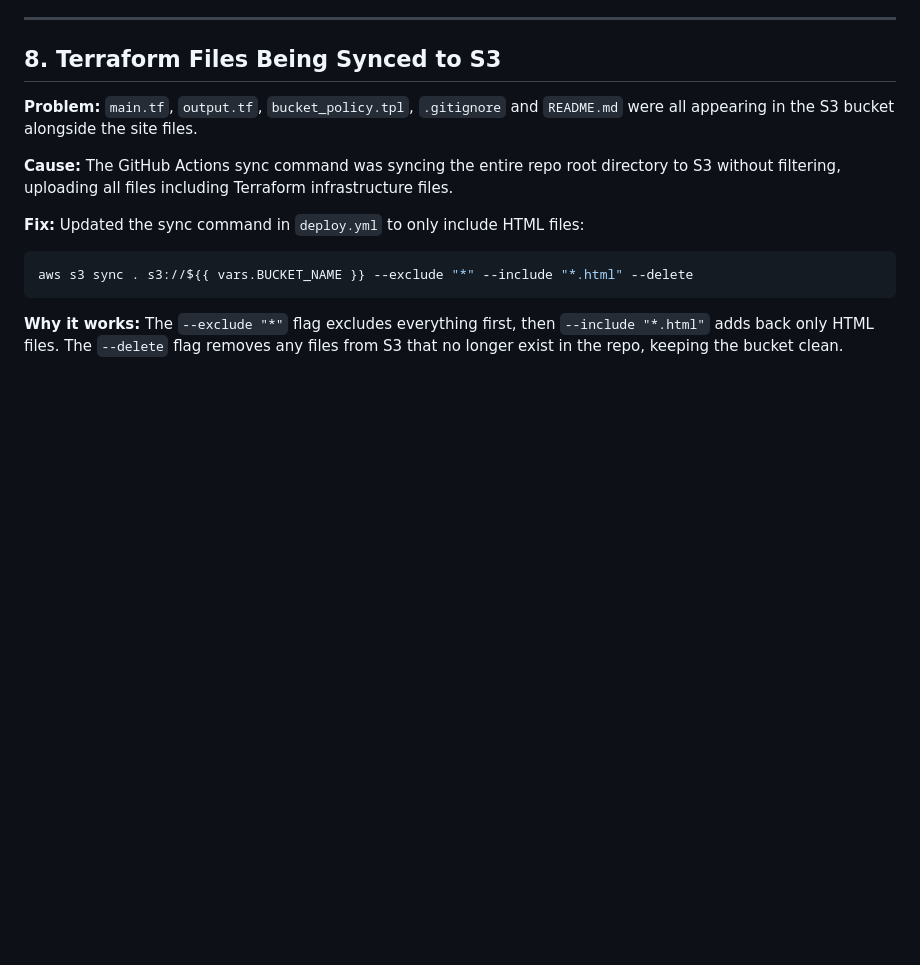
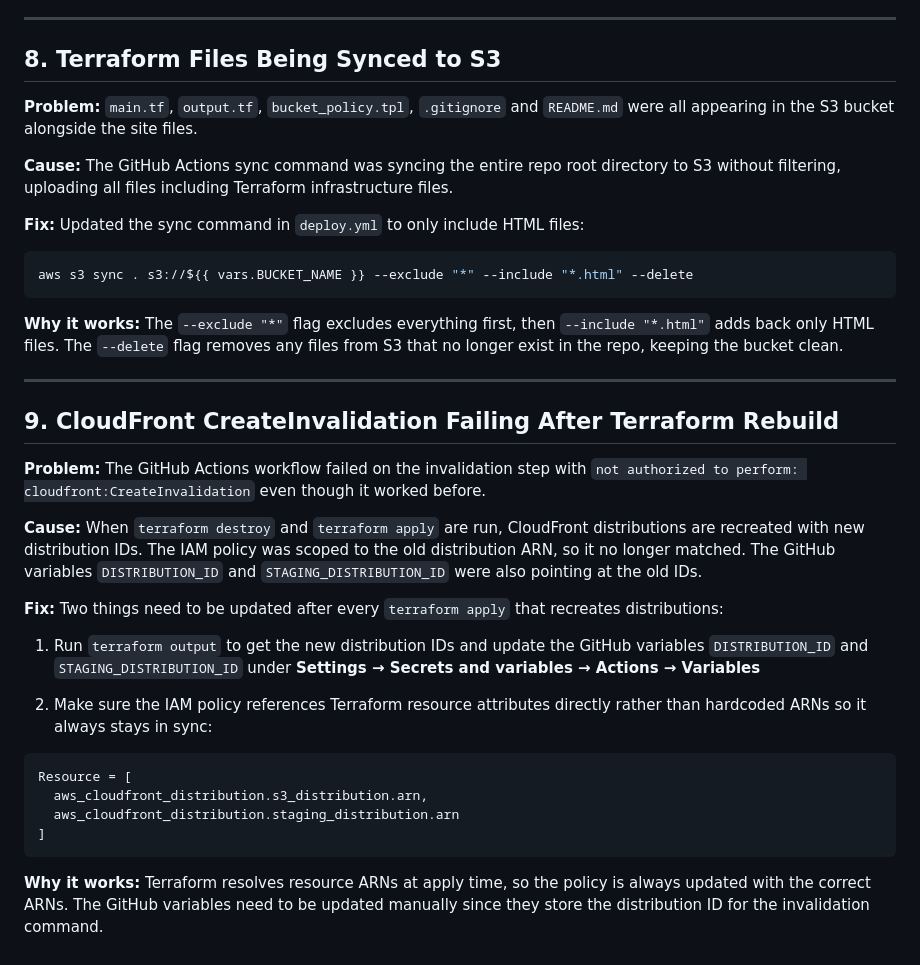
Before and after one commit to dabanks213-max/aws-cloud-project-1, a Markdown page: TROUBLESHOOTING.md, the part around the change. GitHub-like rendering; blank space fills up the shorter version.

Commit message:
updated troubleshooting and setup doc

````diff
--- a/TROUBLESHOOTING.md
+++ b/TROUBLESHOOTING.md
@@ -184,3 +184,29 @@ aws s3 sync . s3://${{ vars.BUCKET_NAME }} --exclude "*" --include "*.html" --de
 
 **Why it works:**
 The `--exclude "*"` flag excludes everything first, then `--include "*.html"` adds back only HTML files. The `--delete` flag removes any files from S3 that no longer exist in the repo, keeping the bucket clean.
+
+---
+
+## 9. CloudFront CreateInvalidation Failing After Terraform Rebuild
+
+**Problem:**
+The GitHub Actions workflow failed on the invalidation step with `not authorized to perform: cloudfront:CreateInvalidation` even though it worked before.
+
+**Cause:**
+When `terraform destroy` and `terraform apply` are run, CloudFront distributions are recreated with new distribution IDs. The IAM policy was scoped to the old distribution ARN, so it no longer matched. The GitHub variables `DISTRIBUTION_ID` and `STAGING_DISTRIBUTION_ID` were also pointing at the old IDs.
+
+**Fix:**
+Two things need to be updated after every `terraform apply` that recreates distributions:
+
+1. Run `terraform output` to get the new distribution IDs and update the GitHub variables `DISTRIBUTION_ID` and `STAGING_DISTRIBUTION_ID` under **Settings → Secrets and variables → Actions → Variables**
+
+2. Make sure the IAM policy references Terraform resource attributes directly rather than hardcoded ARNs so it always stays in sync:
+```hcl
+Resource = [
+  aws_cloudfront_distribution.s3_distribution.arn,
+  aws_cloudfront_distribution.staging_distribution.arn
+]
+```
+
+**Why it works:**
+Terraform resolves resource ARNs at apply time, so the policy is always updated with the correct ARNs. The GitHub variables need to be updated manually since they store the distribution ID for the invalidation command.
````
Also changed, not shown: SETUP.md (+6 -0 lines).
